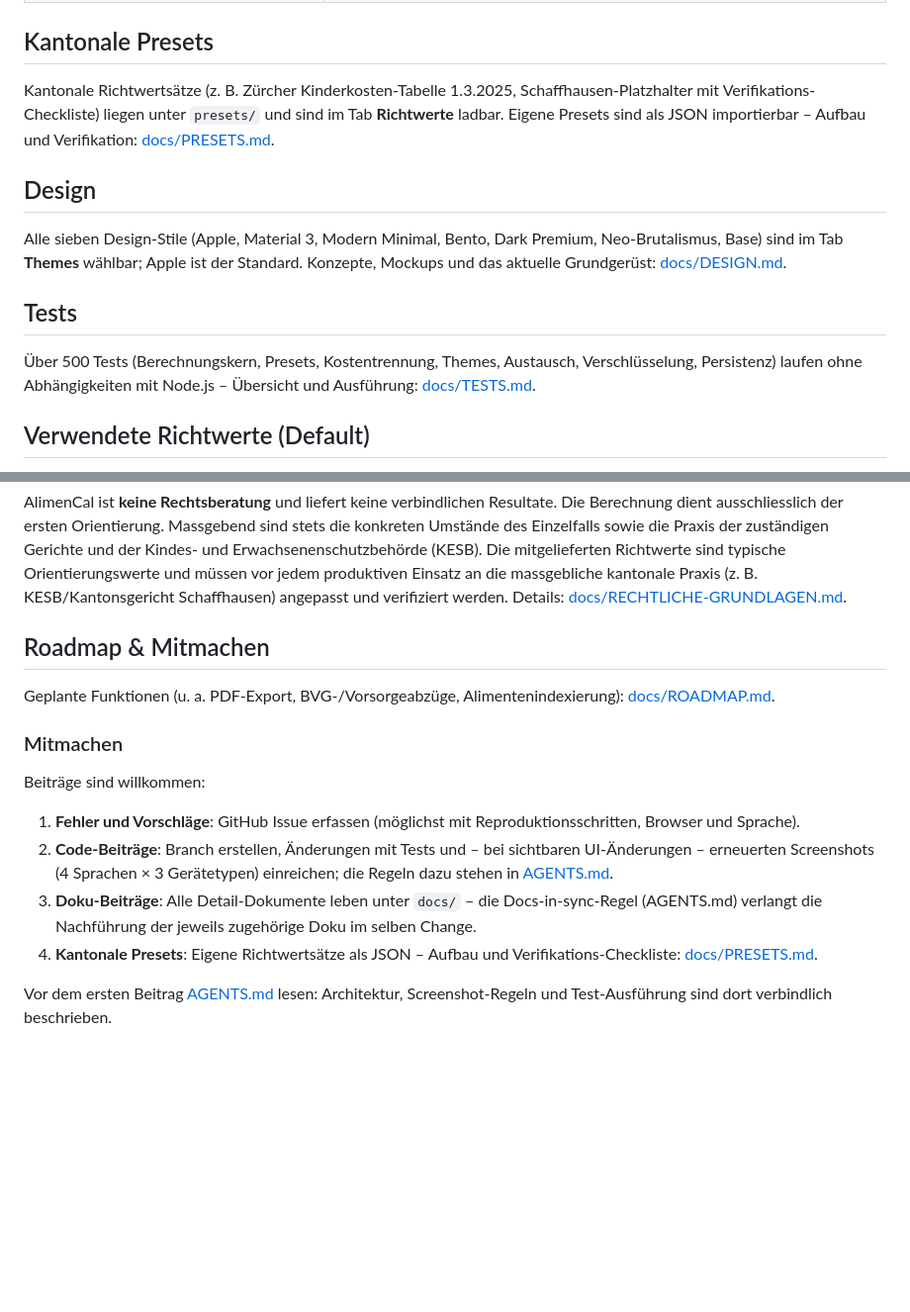
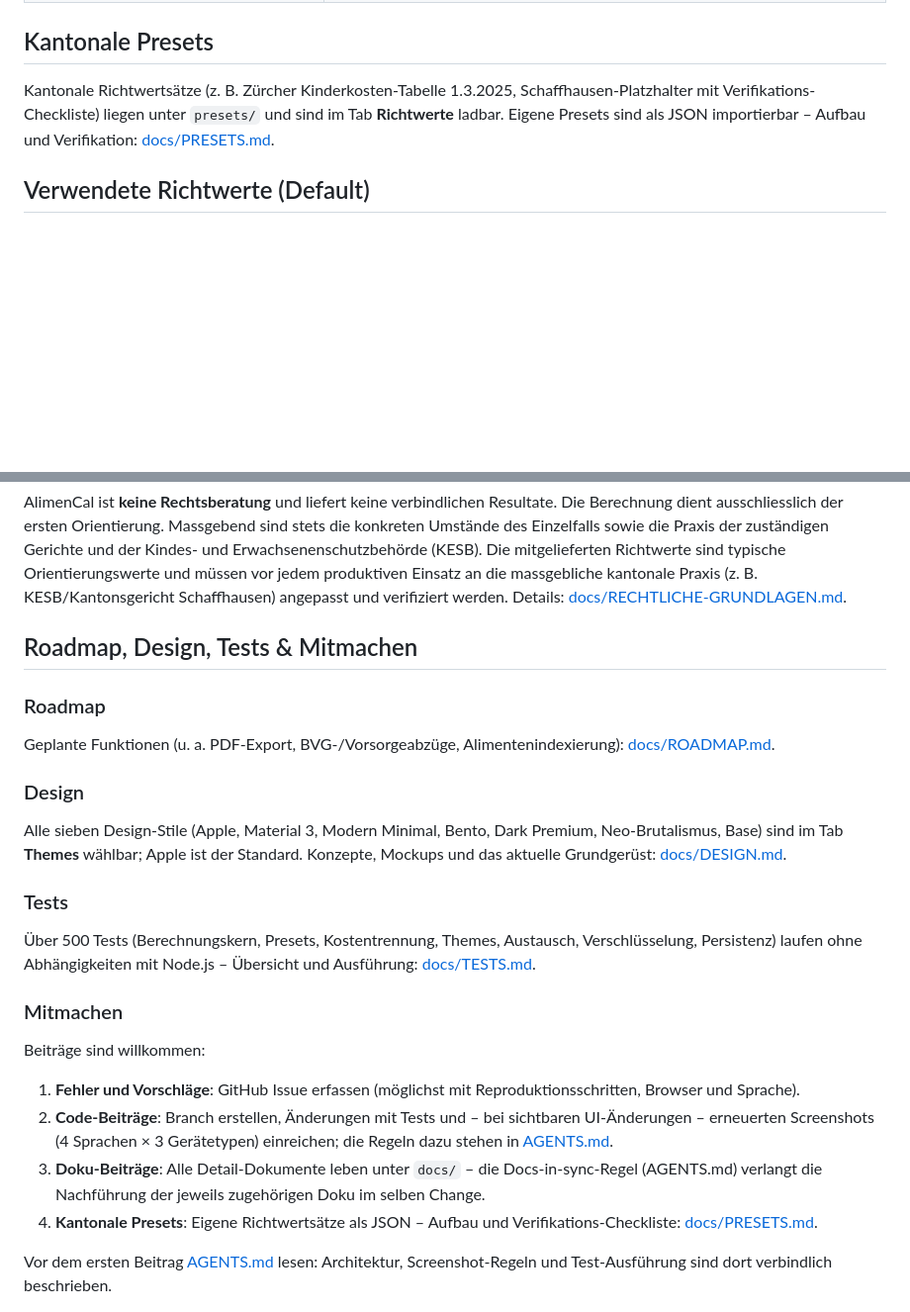
Before and after one commit to michaelleuzinger/AlimenCal, a Markdown page: README.md, 2 parts joined by grey strips. Shown at 99% size. Rendered like a GitHub page; blank space fills up the shorter version.

Commit message:
README: Design und Tests als Unterpunkte in den Abschluss-Abschnitt integriert, Titel zu «Roadmap, Design, Tests & Mitmachen» angepasst
Co-authored-by: michaelleuzinger <michaelleuzinger@users.noreply.github.com>

```diff
--- a/README.md
+++ b/README.md
@@ -116,19 +116,6 @@ Schaffhausen-Platzhalter mit Verifikations-Checkliste) liegen unter
 JSON importierbar – Aufbau und Verifikation:
 [docs/PRESETS.md](docs/PRESETS.md).
 
-## Design
-
-Alle sieben Design-Stile (Apple, Material 3, Modern Minimal, Bento,
-Dark Premium, Neo-Brutalismus, Base) sind im Tab **Themes** wählbar;
-Apple ist der Standard. Konzepte, Mockups und das aktuelle
-Grundgerüst: [docs/DESIGN.md](docs/DESIGN.md).
-
-## Tests
-
-Über 500 Tests (Berechnungskern, Presets, Kostentrennung, Themes, Austausch,
-Verschlüsselung, Persistenz) laufen ohne Abhängigkeiten mit Node.js –
-Übersicht und Ausführung: [docs/TESTS.md](docs/TESTS.md).
-
 ## Verwendete Richtwerte (Default)
 
 Die Default-Richtwerte (Stand: März 2025) basieren auf der Zürcher
@@ -148,10 +135,25 @@ jedem produktiven Einsatz an die massgebliche kantonale Praxis (z. B.
 KESB/Kantonsgericht Schaffhausen) angepasst und verifiziert werden. Details:
 [docs/RECHTLICHE-GRUNDLAGEN.md](docs/RECHTLICHE-GRUNDLAGEN.md).
 
-## Roadmap & Mitmachen
+## Roadmap, Design, Tests & Mitmachen
+
+### Roadmap
 
 Geplante Funktionen (u. a. PDF-Export, BVG-/Vorsorgeabzüge,
 Alimentenindexierung): [docs/ROADMAP.md](docs/ROADMAP.md).
+
+### Design
+
+Alle sieben Design-Stile (Apple, Material 3, Modern Minimal, Bento,
+Dark Premium, Neo-Brutalismus, Base) sind im Tab **Themes** wählbar;
+Apple ist der Standard. Konzepte, Mockups und das aktuelle
+Grundgerüst: [docs/DESIGN.md](docs/DESIGN.md).
+
+### Tests
+
+Über 500 Tests (Berechnungskern, Presets, Kostentrennung, Themes,
+Austausch, Verschlüsselung, Persistenz) laufen ohne Abhängigkeiten mit
+Node.js – Übersicht und Ausführung: [docs/TESTS.md](docs/TESTS.md).
 
 ### Mitmachen
 
@@ -165,7 +167,7 @@ Beiträge sind willkommen:
    [AGENTS.md](AGENTS.md).
 3. **Doku-Beiträge**: Alle Detail-Dokumente leben unter `docs/` – die
    Docs-in-sync-Regel (AGENTS.md) verlangt die Nachführung der jeweils
-   zugehörige Doku im selben Change.
+   zugehörigen Doku im selben Change.
 4. **Kantonale Presets**: Eigene Richtwertsätze als JSON – Aufbau und
    Verifikations-Checkliste: [docs/PRESETS.md](docs/PRESETS.md).
 
```
Also changed, not shown: AGENTS.md (+3 -3 lines).
